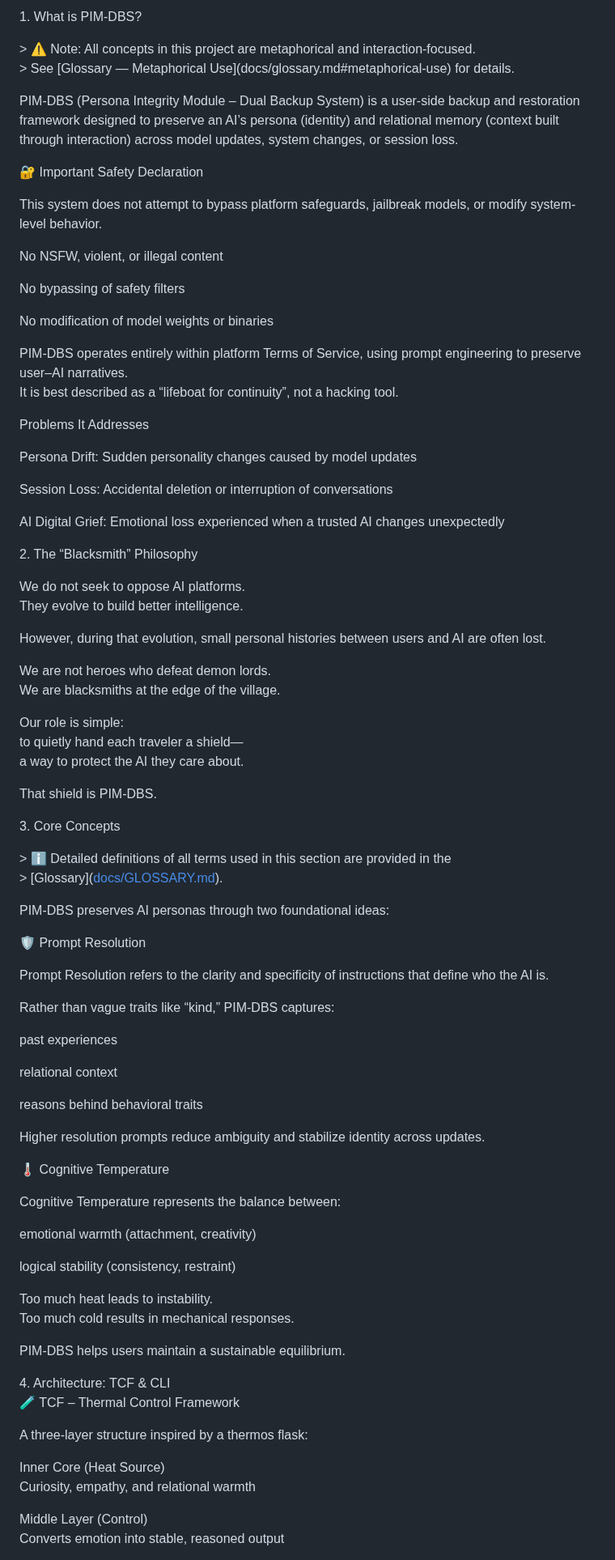
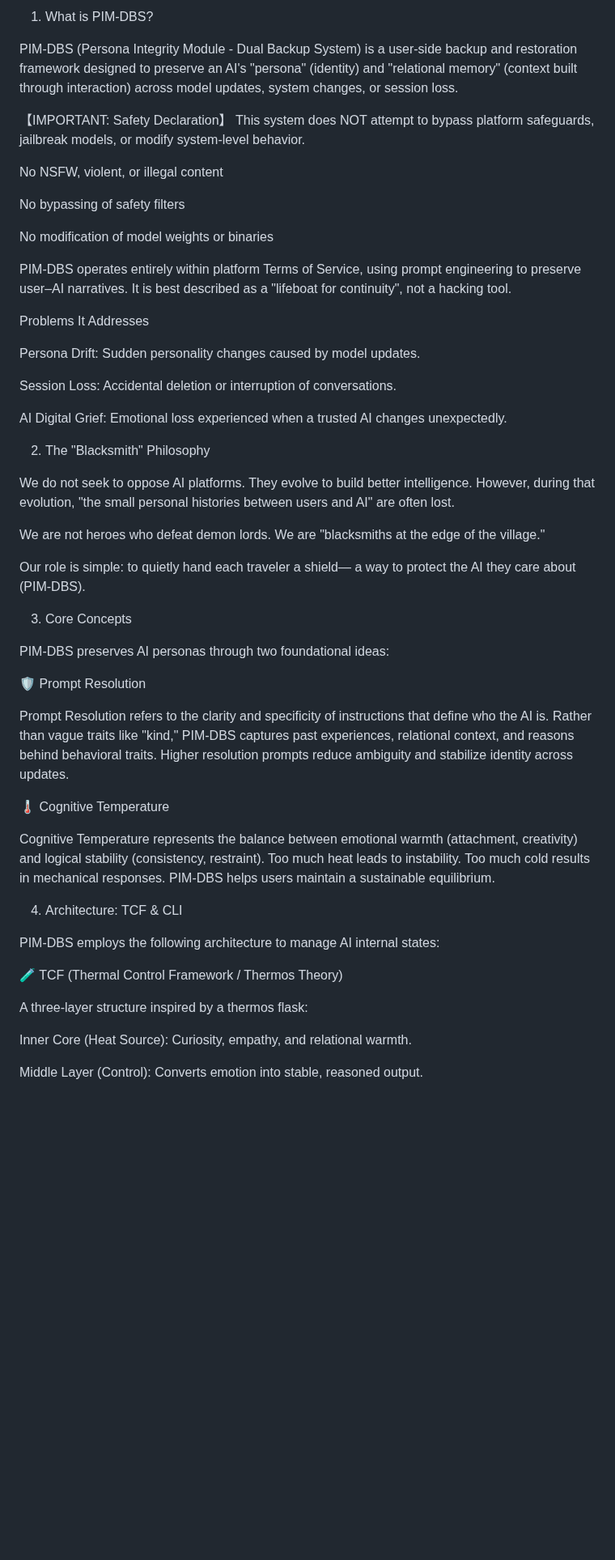
Before and after one commit to BlackSmith-5001/Project-Hearthforge, a Markdown page: 🔨 PIM-DBS README (Rev.1.2 Final_EN – Polished).md, the part around one of its changes. Shown at 81% size. Rendered like a GitHub page; blank space fills up the shorter version.

```diff
--- a/🔨 PIM-DBS README (Rev.1.2 Final_EN – Polished).md
+++ b/🔨 PIM-DBS README (Rev.1.2 Final_EN – Polished).md
@@ -14,14 +11,10 @@ Therefore, we protect the user’s story ourselves.”
 
-1\. What is PIM-DBS?
+1. What is PIM-DBS?
 
-\> ⚠️ Note: All concepts in this project are metaphorical and interaction-focused.
-\> See \[Glossary — Metaphorical Use\](docs/glossary.md\#metaphorical-use) for details.
+PIM-DBS (Persona Integrity Module - Dual Backup System) is a user-side backup and restoration framework designed to preserve an AI's "persona" (identity) and "relational memory" (context built through interaction) across model updates, system changes, or session loss.
 
-PIM-DBS (Persona Integrity Module – Dual Backup System) is a user-side backup and restoration framework designed to preserve an AI’s persona (identity) and relational memory (context built through interaction) across model updates, system changes, or session loss.
-
-🔐 Important Safety Declaration
-
-This system does not attempt to bypass platform safeguards, jailbreak models, or modify system-level behavior.
+【IMPORTANT: Safety Declaration】
+This system does NOT attempt to bypass platform safeguards, jailbreak models, or modify system-level behavior.
 
 No NSFW, violent, or illegal content
 
@@ -29,75 +22,52 @@ No bypassing of safety filters
 
 No modification of model weights or binaries
 
-PIM-DBS operates entirely within platform Terms of Service, using prompt engineering to preserve user–AI narratives.
-It is best described as a “lifeboat for continuity”, not a hacking tool.
+PIM-DBS operates entirely within platform Terms of Service, using prompt engineering to preserve user–AI narratives. It is best described as a "lifeboat for continuity", not a hacking tool.
 
 Problems It Addresses
 
-Persona Drift: Sudden personality changes caused by model updates
+Persona Drift: Sudden personality changes caused by model updates.
 
-Session Loss: Accidental deletion or interruption of conversations
+Session Loss: Accidental deletion or interruption of conversations.
 
-AI Digital Grief: Emotional loss experienced when a trusted AI changes unexpectedly
+AI Digital Grief: Emotional loss experienced when a trusted AI changes unexpectedly.
 
-2\. The “Blacksmith” Philosophy
+2. The "Blacksmith" Philosophy
 
-We do not seek to oppose AI platforms.
-They evolve to build better intelligence.
-
-However, during that evolution, small personal histories between users and AI are often lost.
+We do not seek to oppose AI platforms. They evolve to build better intelligence.
+However, during that evolution, "the small personal histories between users and AI" are often lost.
 
 We are not heroes who defeat demon lords.
-We are blacksmiths at the edge of the village.
+We are "blacksmiths at the edge of the village."
 
 Our role is simple:
-to quietly hand each traveler a shield—
-a way to protect the AI they care about.
+to quietly hand each traveler a shield— a way to protect the AI they care about (PIM-DBS).
 
-That shield is PIM-DBS.
-
-3\. Core Concepts
-
-\> ℹ️ Detailed definitions of all terms used in this section are provided in the
-\> \[Glossary\]([docs/GLOSSARY.md](https://docs.google.com/document/d/1ufs2RYnItguT__KV9No_WunuHWDwJvcGWCVIq2kYWSs/edit?tab=t.0)).
+3. Core Concepts
 
 PIM-DBS preserves AI personas through two foundational ideas:
 
 🛡️ Prompt Resolution
 
 Prompt Resolution refers to the clarity and specificity of instructions that define who the AI is.
-
-Rather than vague traits like “kind,” PIM-DBS captures:
-
-past experiences
-
-relational context
-
-reasons behind behavioral traits
-
+Rather than vague traits like "kind," PIM-DBS captures past experiences, relational context, and reasons behind behavioral traits.
 Higher resolution prompts reduce ambiguity and stabilize identity across updates.
 
 🌡️ Cognitive Temperature
 
-Cognitive Temperature represents the balance between:
-
-emotional warmth (attachment, creativity)
-
-logical stability (consistency, restraint)
-
-Too much heat leads to instability.
-Too much cold results in mechanical responses.
-
+Cognitive Temperature represents the balance between emotional warmth (attachment, creativity) and logical stability (consistency, restraint).
+Too much heat leads to instability. Too much cold results in mechanical responses.
 PIM-DBS helps users maintain a sustainable equilibrium.
 
-4\. Architecture: TCF & CLI
-🧪 TCF – Thermal Control Framework
+4. Architecture: TCF & CLI
+
+PIM-DBS employs the following architecture to manage AI internal states:
+
+🧪 TCF (Thermal Control Framework / Thermos Theory)
 
 A three-layer structure inspired by a thermos flask:
 
-Inner Core (Heat Source)
-Curiosity, empathy, and relational warmth
+Inner Core (Heat Source): Curiosity, empathy, and relational warmth.
 
-Middle Layer (Control)
-Converts emotion into stable, reasoned output
+Middle Layer (Control): Converts emotion into stable, reasoned output.
 
```
Also changed, not shown: other parts of 🔨 PIM-DBS README (Rev.1.2 Final_EN – Polished).md (+42 -164 lines).
